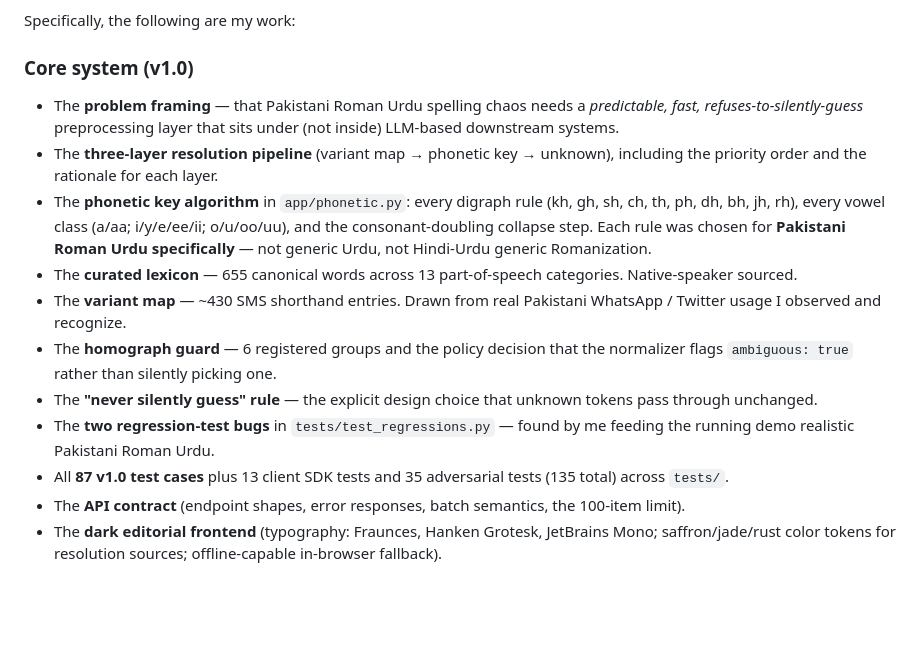
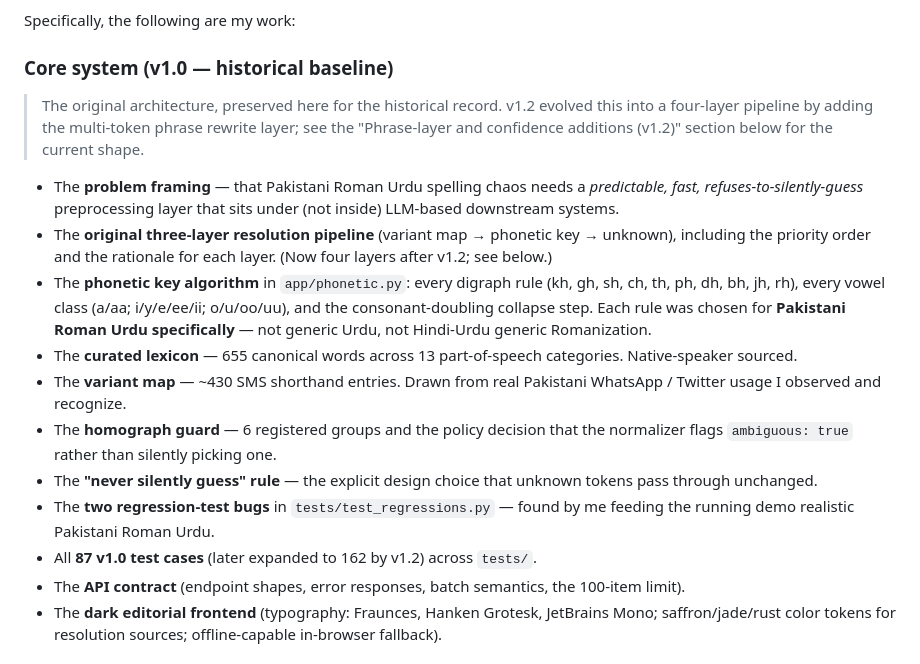
Before and after one commit to Mughirah-Nasir/roman-urdu-normalizer, a Markdown page: AUTHENTICITY.md, the part around the change. Rendered like a GitHub page; blank space fills up the shorter version.

```diff
--- a/AUTHENTICITY.md
+++ b/AUTHENTICITY.md
@@ -24,16 +24,18 @@ I, **Mughirah Nasir**, am the originator and sole author of this project. I conc
 
 Specifically, the following are my work:
 
-### Core system (v1.0)
+### Core system (v1.0 — historical baseline)
+> The original architecture, preserved here for the historical record. v1.2 evolved this into a four-layer pipeline by adding the multi-token phrase rewrite layer; see the "Phrase-layer and confidence additions (v1.2)" section below for the current shape.
+
 - The **problem framing** — that Pakistani Roman Urdu spelling chaos needs a *predictable, fast, refuses-to-silently-guess* preprocessing layer that sits under (not inside) LLM-based downstream systems.
-- The **three-layer resolution pipeline** (variant map → phonetic key → unknown), including the priority order and the rationale for each layer.
+- The **original three-layer resolution pipeline** (variant map → phonetic key → unknown), including the priority order and the rationale for each layer. (Now four layers after v1.2; see below.)
 - The **phonetic key algorithm** in `app/phonetic.py`: every digraph rule (kh, gh, sh, ch, th, ph, dh, bh, jh, rh), every vowel class (a/aa; i/y/e/ee/ii; o/u/oo/uu), and the consonant-doubling collapse step. Each rule was chosen for **Pakistani Roman Urdu specifically** — not generic Urdu, not Hindi-Urdu generic Romanization.
 - The **curated lexicon** — 655 canonical words across 13 part-of-speech categories. Native-speaker sourced.
 - The **variant map** — ~430 SMS shorthand entries. Drawn from real Pakistani WhatsApp / Twitter usage I observed and recognize.
 - The **homograph guard** — 6 registered groups and the policy decision that the normalizer flags `ambiguous: true` rather than silently picking one.
 - The **"never silently guess" rule** — the explicit design choice that unknown tokens pass through unchanged.
 - The **two regression-test bugs** in `tests/test_regressions.py` — found by me feeding the running demo realistic Pakistani Roman Urdu.
-- All **87 v1.0 test cases** plus 13 client SDK tests and 35 adversarial tests (135 total) across `tests/`.
+- All **87 v1.0 test cases** (later expanded to 162 by v1.2) across `tests/`.
 - The **API contract** (endpoint shapes, error responses, batch semantics, the 100-item limit).
 - The **dark editorial frontend** (typography: Fraunces, Hanken Grotesk, JetBrains Mono; saffron/jade/rust color tokens for resolution sources; offline-capable in-browser fallback).
 
```
Also changed, not shown: DESIGN.md (+12 -7 lines).
